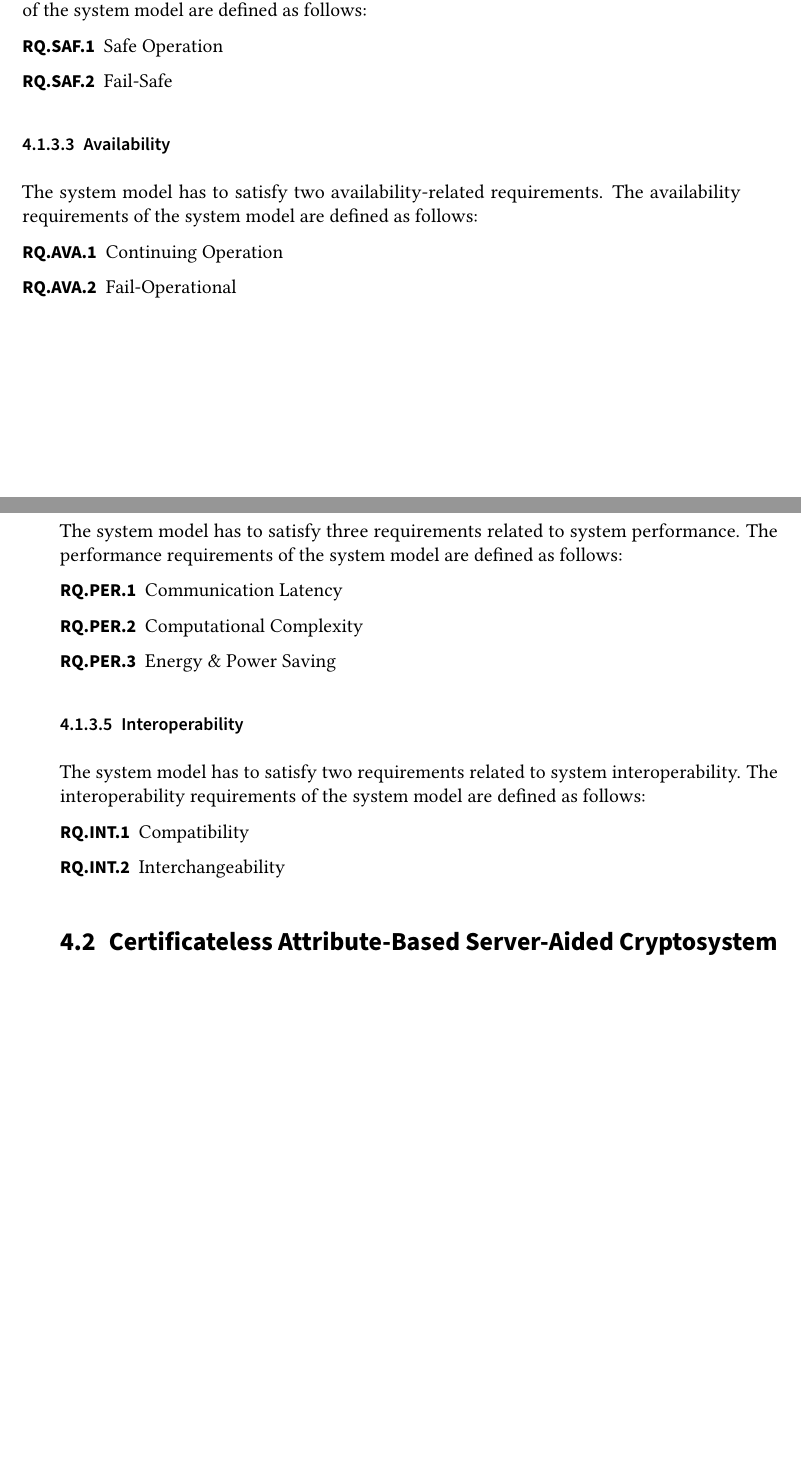
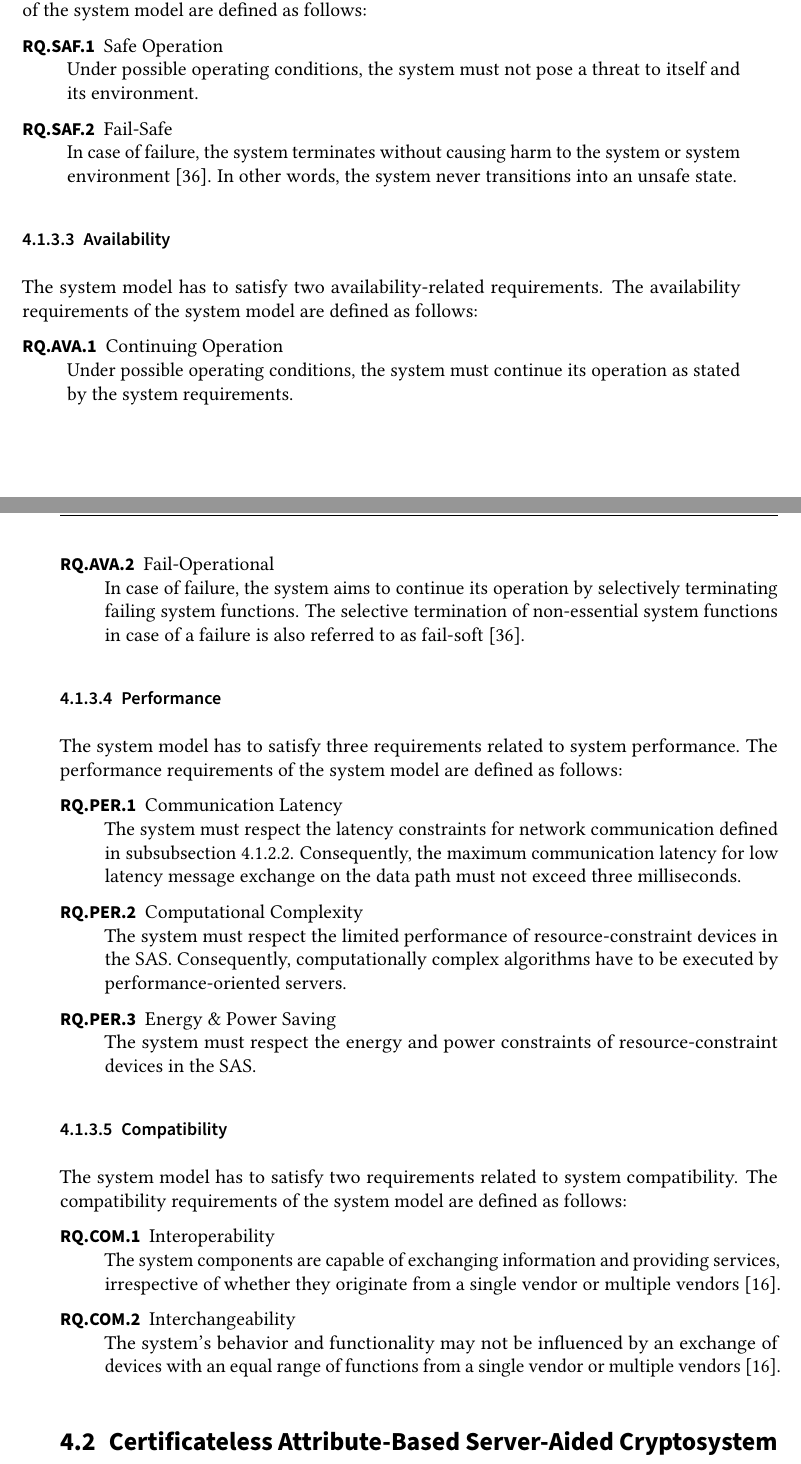
Before and after one commit to gstuer/thesis-master, a LaTeX thesis (proposal/thesis.tex, which reads proposal/sections/approach.tex): two parts of pages 42 and 43 of 76, joined at a grey line, cut so that both start at the same text, the shorter picture padded with empty space. Compiled offline with pdfLaTeX.

Commit message:
Revise system model requirement section

```diff
--- a/proposal/sections/approach.tex
+++ b/proposal/sections/approach.tex
@@ -184,33 +185,46 @@ The security requirements of the system model are defined as follows:
 The system model has to satisfy two safety-related requirements.
 The safety requirements of the system model are defined as follows:
 \begin{description}
-    \item[RQ.SAF.1] Safe Operation
-    \item[RQ.SAF.2] Fail-Safe
+    \item[RQ.SAF.1] Safe Operation\\
+    Under possible operating conditions, the system must not pose a threat to itself and its environment.
+    \item[RQ.SAF.2] Fail-Safe\\
+    In case of failure, the system terminates without causing harm to the system or system environment~\cite{rfc4949}.
+    In other words, the system never transitions into an unsafe state.
 \end{description}
 
 \subsubsection{Availability}
 The system model has to satisfy two availability-related requirements.
 The availability requirements of the system model are defined as follows:
 \begin{description}
-    \item[RQ.AVA.1] Continuing Operation
-    \item[RQ.AVA.2] Fail-Operational
+    \item[RQ.AVA.1] Continuing Operation\\
+    Under possible operating conditions, the system must continue its operation as stated by the system requirements.
+    \item[RQ.AVA.2] Fail-Operational\\
+    In case of failure, the system aims to continue its operation by selectively terminating failing system functions.
+    The selective termination of non-essential system functions in case of a failure is also referred to as fail-soft~\cite{rfc4949}.
 \end{description}
 
 \subsubsection{Performance}
 The system model has to satisfy three requirements related to system performance.
 The performance requirements of the system model are defined as follows:
 \begin{description}
-    \item[RQ.PER.1] Communication Latency
-    \item[RQ.PER.2] Computational Complexity
-    \item[RQ.PER.3] Energy \& Power Saving
+    \item[RQ.PER.1] Communication Latency\\
+    The system must respect the latency constraints for network communication defined in \autoref{sec:approach:system_model:communication:message_types}.
+    Consequently, the maximum communication latency for low latency message exchange on the data path must not exceed three milliseconds.
+    \item[RQ.PER.2] Computational Complexity\\
+    The system must respect the limited performance of resource-constraint devices in the SAS.
+    Consequently, computationally complex algorithms have to be executed by performance-oriented servers.
+    \item[RQ.PER.3] Energy \& Power Saving\\
+    The system must respect the energy and power constraints of resource-constraint devices in the SAS.
 \end{description}
 
-\subsubsection{Interoperability}
-The system model has to satisfy two requirements related to system interoperability.
-The interoperability requirements of the system model are defined as follows:
+\subsubsection{Compatibility}
+The system model has to satisfy two requirements related to system compatibility.
+The compatibility requirements of the system model are defined as follows:
 \begin{description}
-    \item[RQ.INT.1] Compatibility
-    \item[RQ.INT.2] Interchangeability
+    \item[RQ.COM.1] Interoperability\\
+    The system components are capable of exchanging information and providing services, irrespective of whether they originate from a single vendor or multiple vendors~\cite{IEC61850P5}.
+    \item[RQ.COM.2] Interchangeability\\
+    The system's behavior and functionality may not be influenced by an exchange of devices with an equal range of functions from a single vendor or multiple vendors~\cite{IEC61850P5}.
 \end{description}
 
 \section[Certificateless Attribute-Based Server-Aided Cryptosystem for SAS (CASC-SAS)]{Certificateless Attribute-Based Server-Aided Cryptosystem for Substation Automation Systems (CASC-SAS)}
```
Also changed, not shown: bibliography/masterthesis.bib (+15 -0 lines), proposal/sections/approach.tex (5 more changed lines).
